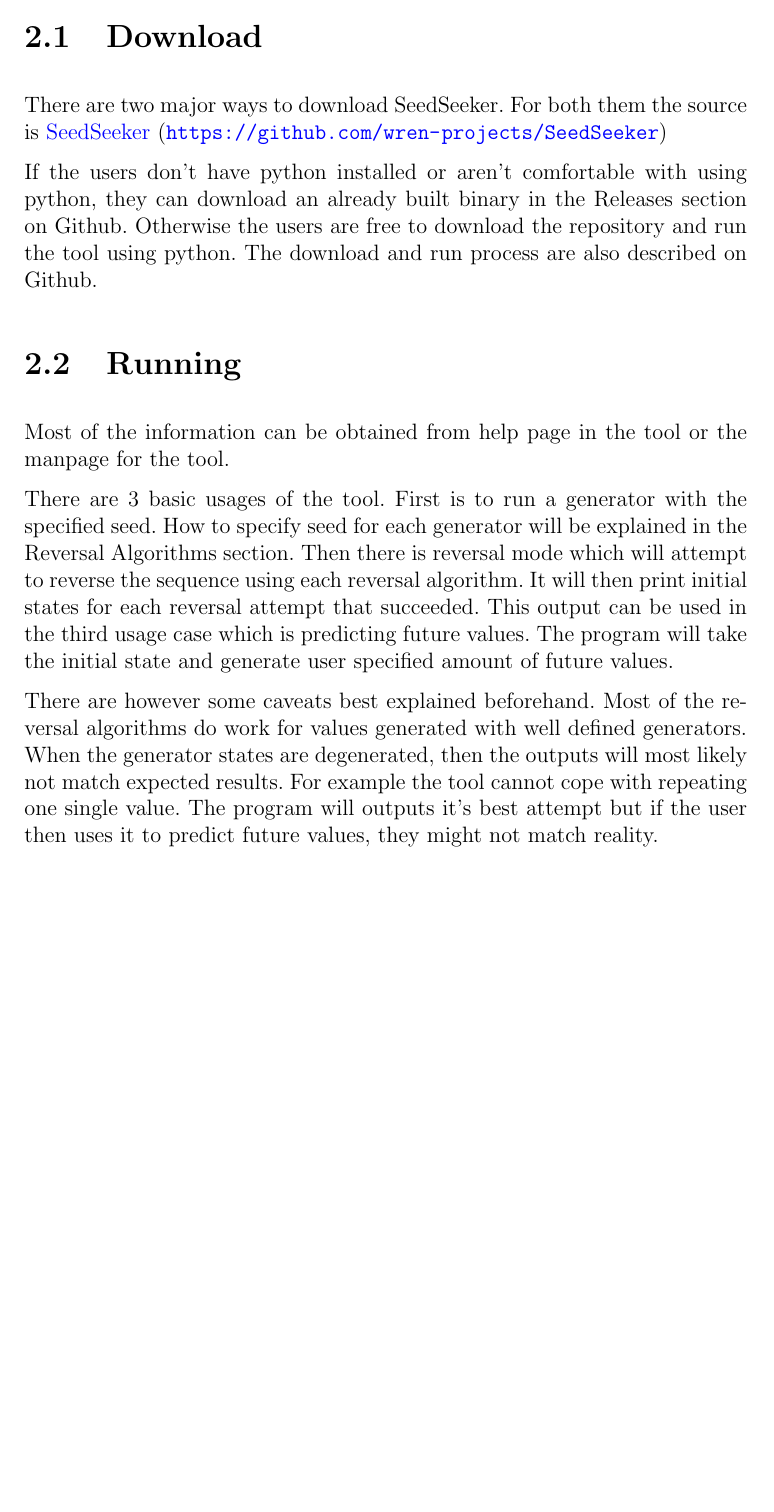
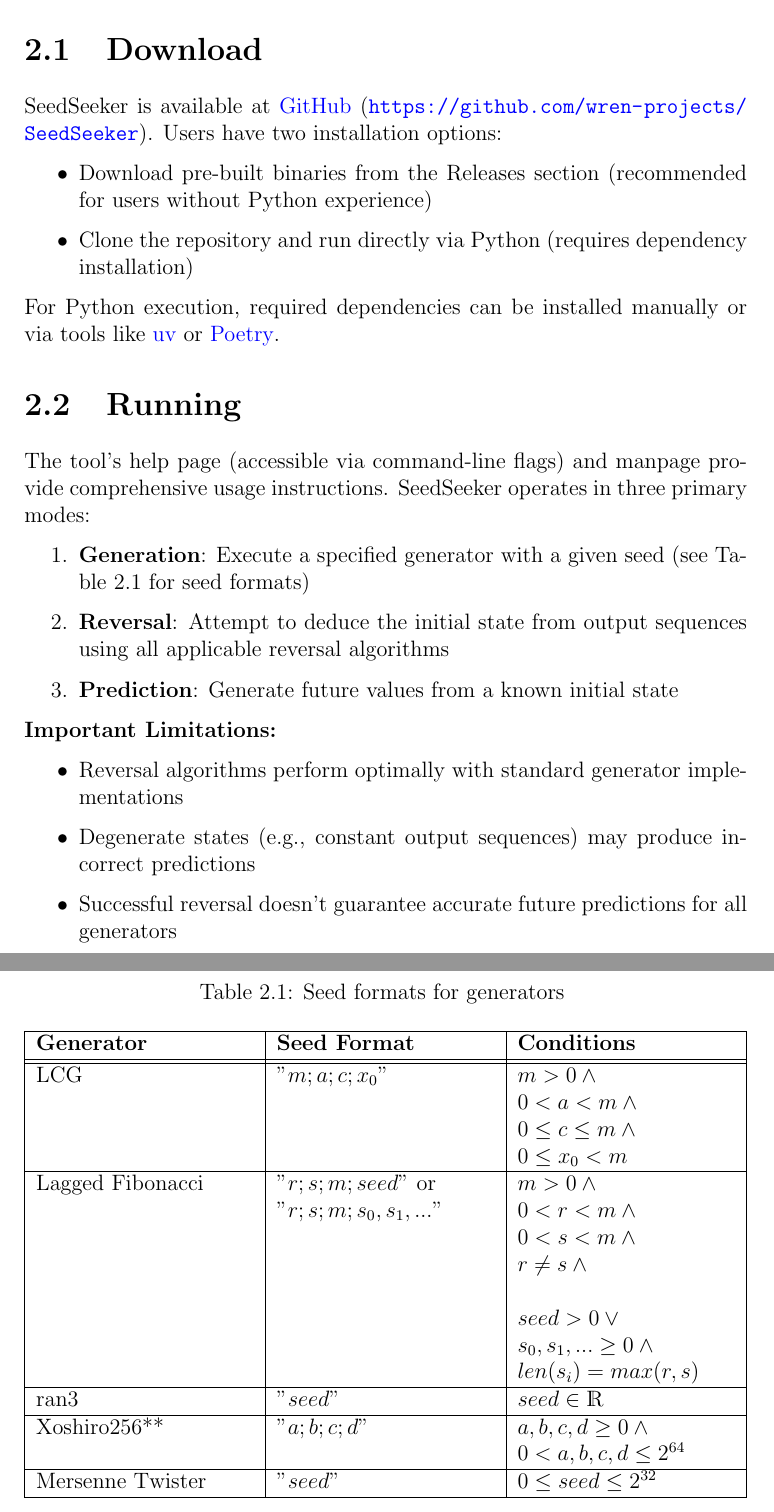
Before and after one commit to wren-projects/SeedSeeker, a LaTeX document (doc/main.tex): part of page 4 of 7 before the commit and two parts of pages 4 and 5 of 8 after it, the two joined at a grey line, cut so that both start at the same text, the shorter picture padded with empty space. Compiled offline with pdfLaTeX.

Commit message:
maybe done

```diff
--- a/doc/main.tex
+++ b/doc/main.tex
@@ -75,24 +65,65 @@
 \section{Download}
-There are two major ways to download SeedSeeker. For both them the source
-is \href{https://github.com/wren-projects/SeedSeeker}{SeedSeeker}
-(\url{https://github.com/wren-projects/SeedSeeker})
+SeedSeeker is available at \href{https://github.com/wren-projects/SeedSeeker}{GitHub}
+(\url{https://github.com/wren-projects/SeedSeeker}). Users have two installation options:
 
-If the users don't have python installed or aren't comfortable with using python, they can download an already built
-binary in the Releases section on Github. Otherwise the users are free to download the repository and run the tool
-using python. The download and run process are also described on Github.
+\begin{itemize}
+    \item Download pre-built binaries from the Releases section (recommended for users without Python experience)
+    \item Clone the repository and run directly via Python (requires dependency installation)
+\end{itemize}
+
+For Python execution, required dependencies can be installed manually or via tools like
+\href{https://github.com/astral-sh/uv}{uv} or \href{https://python-poetry.org}{Poetry}.
+
 \section{Running}
-Most of the information can be obtained from help page in the tool or the manpage for the tool.
+The tool's help page (accessible via command-line flags) and manpage provide comprehensive usage instructions.
+SeedSeeker operates in three primary modes:
 
-There are 3 basic usages of the tool. First is to run a generator with the specified seed. How to specify seed
-for each generator will be explained in the Reversal Algorithms section. Then there is reversal mode which will attempt
-to reverse the sequence using each reversal algorithm. It will then print initial states for each reversal
-attempt that succeeded. This output can be used in the third usage case which is predicting future values.
-The program will take the initial state and generate user specified amount of future values.
+\begin{enumerate}
+    \item \textbf{Generation}: Execute a specified generator with a given seed
+        (see Table~\ref{table:1} for seed formats)
+    \item \textbf{Reversal}: Attempt to deduce the initial state
+        from output sequences using all applicable reversal algorithms
+    \item \textbf{Prediction}: Generate future values from a known initial state
+\end{enumerate}
 
-There are however some caveats best explained beforehand. Most of the reversal algorithms do work
-for values generated with well defined generators. When the generator states are degenerated, then the outputs will
-most likely not match expected results. For example the tool cannot cope with repeating one single value. The program
-will outputs it's best attempt but if the user then uses it to predict future values, they might not match reality.
+\textbf{Important Limitations:}
+\begin{itemize}
+    \item Reversal algorithms perform optimally with standard generator implementations
+    \item Degenerate states (e.g., constant output sequences) may produce incorrect predictions
+    \item Successful reversal doesn't guarantee accurate future predictions for all generators
+\end{itemize}
+
+\begin{table}
+\begin{xltabular}{\textwidth}{| >{\raggedright\arraybackslash}X | >{\raggedright\arraybackslash}X | >{\raggedright\arraybackslash}X |}
+	\caption{Seed formats for generators}
+	\label{table:1}\\
+	\hline
+	\bf{Generator} & \bf{Seed Format} & \bf{Conditions} \\
+	\hhline{|=|=|=|}
+	LCG &
+	"$m;a;c;x_0$" &
+	$m > 0 \wedge\break 0 < a < m \wedge\break 0\leq c \leq m \wedge\break 0 \leq x_0 < m$\\
+	\hline
+	Lagged Fibonacci &
+	"$r;s;m;seed$" or \break "$r;s;m;s_0, s_1, ...$" &
+	$m > 0 \wedge\break 0 < r < m \wedge\break 0 < s < m \wedge\break r \neq s \wedge\break\break seed > 0 \vee\break
+	s_0, s_1, ... \geq 0 \wedge\break len(s_i) = max(r, s)$\\
+	\hline
+	ran3 &
+	"$seed$" &
+  $seed \in \mathds{R}$\\
+	\hline
+	Xoshiro256** &
+	"$a;b;c;d$" &
+	$a,b,c,d \ge 0 \wedge\break 0 < a,b,c,d \leq 2^{64}$ \\
+	\hline
+	Mersenne Twister&
+	"$seed$" &
+	$0 \leq seed \leq 2^{32}$ \\
+	\hline
+\end{xltabular}
+\end{table}
+
 \chapter{Reversal Algorithms}
 \section{LCG}
 Let $x_i$ be the sequence of LCG output. The sequence is given by the recursive formula:
```
Also changed, not shown: doc/main.pdf, doc/main.tex (85 more changed lines), 1 other file.
